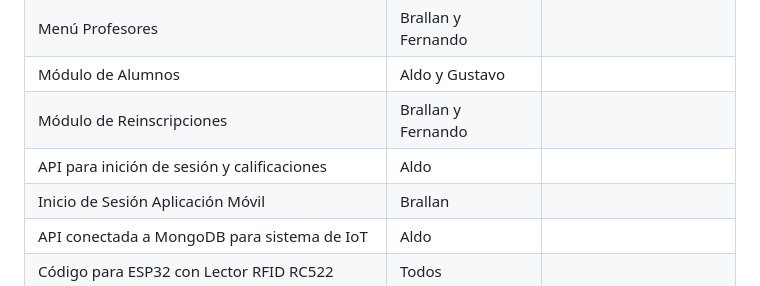
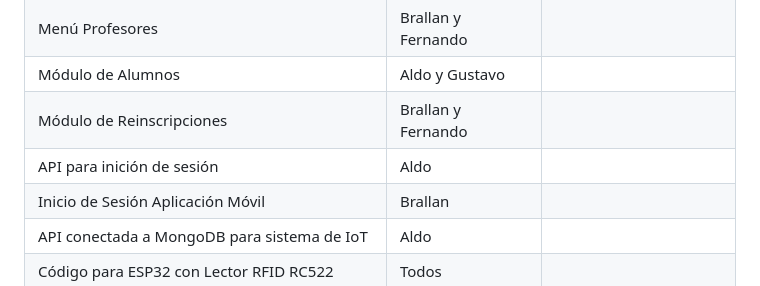
Before and after one commit to AldoJesusMartinezLarios/inscribeME, a Markdown page: README.md, the part around the change. Drawn GitHub-style.

```diff
--- a/README.md
+++ b/README.md
@@ -77,7 +77,7 @@ InscribeME+ es una aplicación integral para el Centro de Bachillerato Tecnológ
 | Menú Profesores   | Brallan y Fernando |              |
 | Módulo de Alumnos   |   Aldo y Gustavo   |              |
 | Módulo de Reinscripciones   | Brallan y Fernando |              |
-| API para inición de sesión y calificaciones   | Aldo |              |
+| API para inición de sesión   | Aldo |              |
 | Inicio de Sesión Aplicación Móvil   |   Brallan   |              |
 | API conectada a MongoDB para sistema de IoT   | Aldo |              |
 | Código para ESP32 con Lector RFID RC522   | Todos |              |
```
